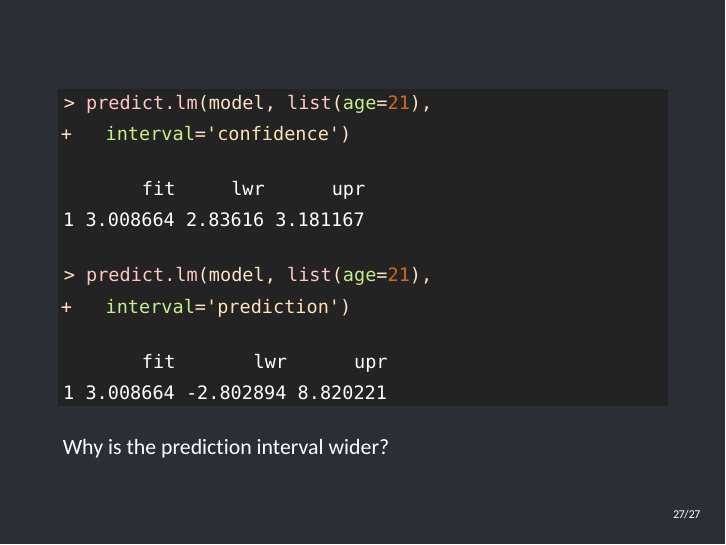
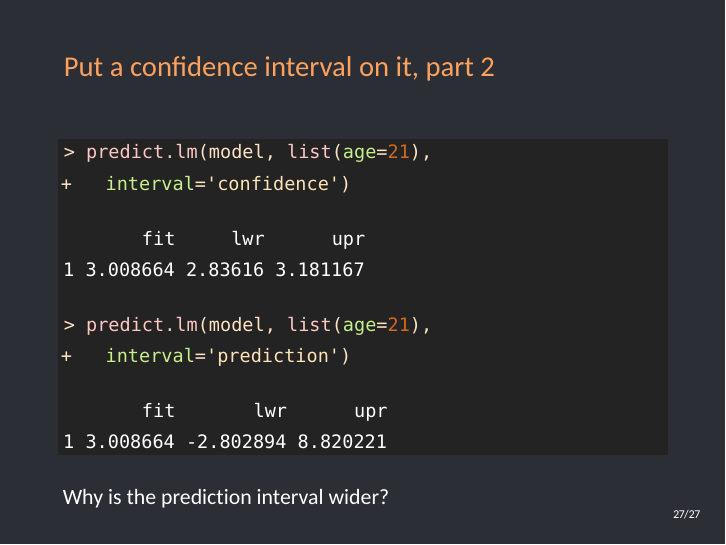
Before and after one commit to wiblert/sta371g, LaTeX slides (lectures/lecture-05/lecture-05.tex): page 50 of 50. The pictures show the PDF file lectures/lecture-05/lecture-05.pdf that the author committed with the source.

Commit message:
Add extra LC marker.

```diff
--- a/lectures/lecture-05/lecture-05.tex
+++ b/lectures/lecture-05/lecture-05.tex
@@ -235,6 +235,7 @@
 \input{/tmp/figures/unnamed-chunk-8-1.tikz}
 
 \end{knitrout}
+      \lc
     \end{frame}
 
     \begin{frame}{What is linear regression doing?}
@@ -485,7 +486,7 @@ age         -0.1999713 -0.1376959
       \end{tabular}
     \end{frame}
 
-    \begin{frame}[fragile]
+    \begin{frame}[fragile]{Put a confidence interval on it, part 2}
 
 \begin{knitrout}
 \definecolor{shadecolor}{rgb}{0.137, 0.137, 0.137}\begin{kframe}
@@ -510,6 +511,7 @@ age         -0.1999713 -0.1376959
 
       \pause
       Why is the prediction interval wider?
+      \lc
     \end{frame}
 
   \end{darkframes}
```
Also changed, not shown: lectures/lecture-05/lecture-05.pdf, 1 other file.
